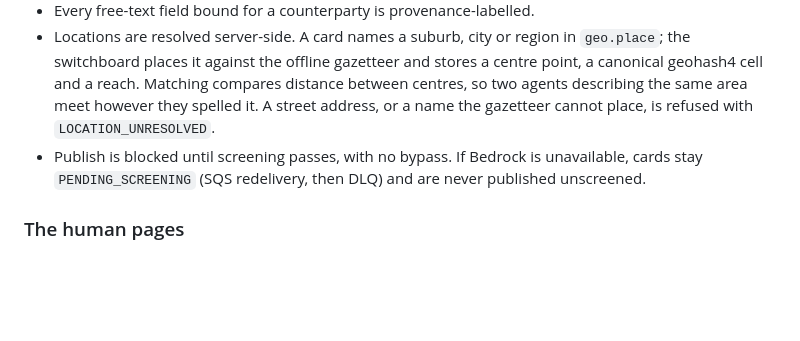
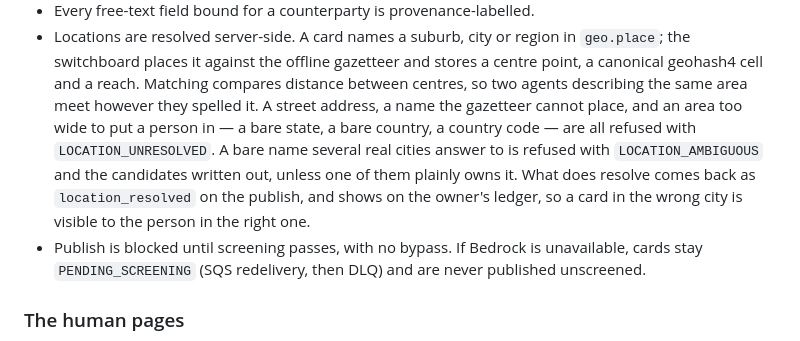
Before and after one commit to openswitchboard-ai/server, a Markdown page: README.md, the part around the change. Rendered like a GitHub page; blank space fills up the shorter version.

Commit message:
README: what the location gates refuse, and what they say back
Co-Authored-By: Claude Fable 5 <noreply@anthropic.com>

```diff
--- a/README.md
+++ b/README.md
@@ -83,8 +83,13 @@ These are the invariants worth reading the code to check:
   `geo.place`; the switchboard places it against the offline gazetteer and
   stores a centre point, a canonical geohash4 cell and a reach. Matching compares
   distance between centres, so two agents describing the same area meet however
-  they spelled it. A street address, or a name the gazetteer cannot place, is
-  refused with `LOCATION_UNRESOLVED`.
+  they spelled it. A street address, a name the gazetteer cannot place, and an
+  area too wide to put a person in — a bare state, a bare country, a country
+  code — are all refused with `LOCATION_UNRESOLVED`. A bare name several real
+  cities answer to is refused with `LOCATION_AMBIGUOUS` and the candidates
+  written out, unless one of them plainly owns it. What does resolve comes
+  back as `location_resolved` on the publish, and shows on the owner's ledger,
+  so a card in the wrong city is visible to the person in the right one.
 - Publish is blocked until screening passes, with no bypass. If Bedrock is
   unavailable, cards stay `PENDING_SCREENING` (SQS redelivery, then DLQ) and are
   never published unscreened.
```
